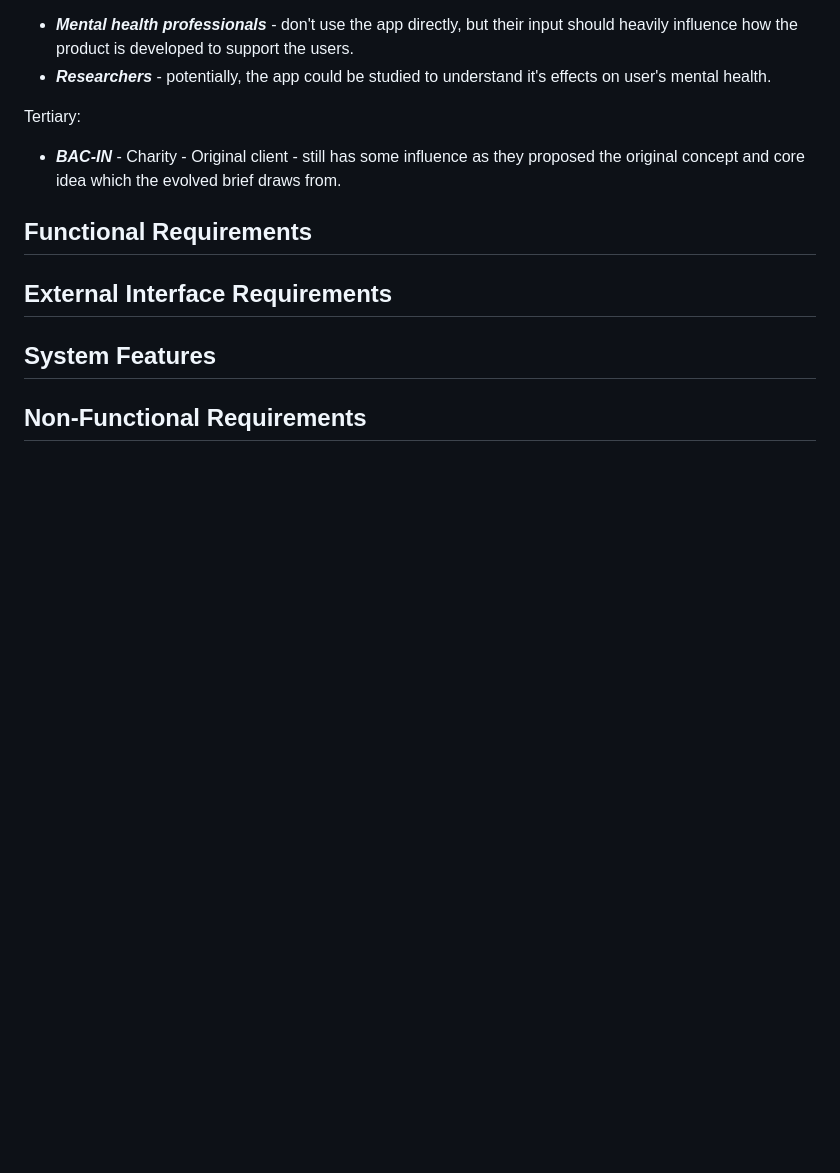
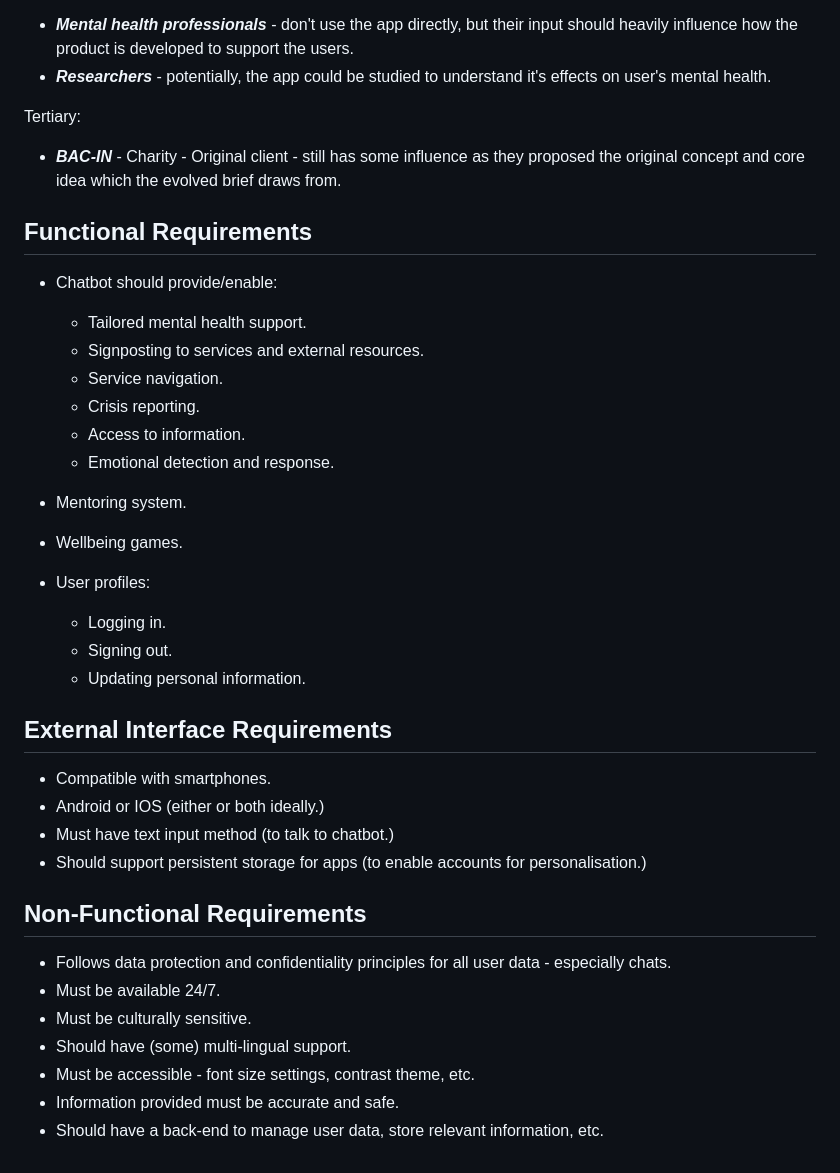
Before and after one commit to jamesdeal89/UniCare, a Markdown page: docs/Requirements.md, the part around the change. GitHub-like rendering; blank space fills up the shorter version.

Commit message:
SRS doc done, added external interface requirements and NF requirements

```diff
--- a/docs/Requirements.md
+++ b/docs/Requirements.md
@@ -87,10 +87,35 @@ Tertiary:
 
 ## Functional Requirements
 
+- Chatbot should provide/enable:
 
+    - Tailored mental health support.
+    - Signposting to services and external resources.
+    - Service navigation.
+    - Crisis reporting.
+    - Access to information.
+    - Emotional detection and response.
+
+- Mentoring system.
+- Wellbeing games.
+- User profiles:
+    - Logging in.
+    - Signing out.
+    - Updating personal information.
 
 ## External Interface Requirements
 
-## System Features
+- Compatible with smartphones.
+- Android or IOS (either or both ideally.)
+- Must have text input method (to talk to chatbot.)
+- Should support persistent storage for apps (to enable accounts for personalisation.)
 
 ## Non-Functional Requirements
+
+- Follows data protection and confidentiality principles for all user data - especially chats.
+- Must be available 24/7.
+- Must be culturally sensitive.
+- Should have (some) multi-lingual support.
+- Must be accessible - font size settings, contrast theme, etc.
+- Information provided must be accurate and safe.
+- Should have a back-end to manage user data, store relevant information, etc.
```
